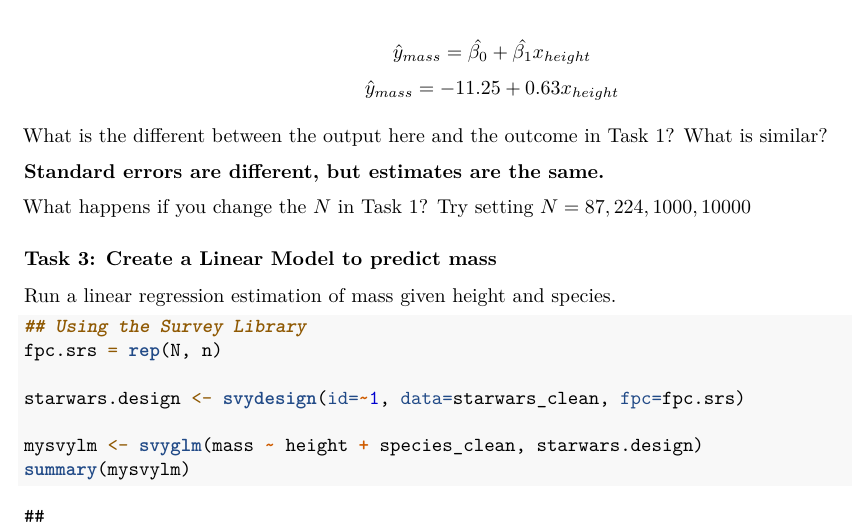
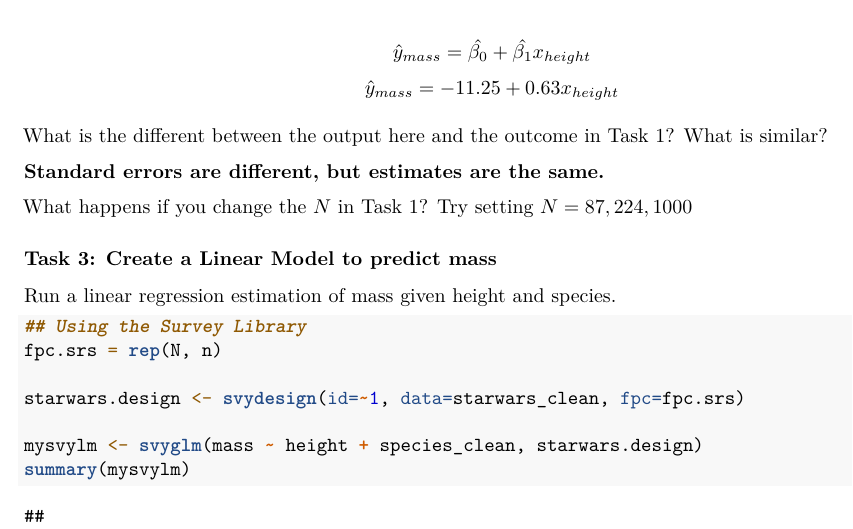
Before and after one commit to SamanthaJoCaetano/STA304-W25-Module6, an R Markdown document (Regression-RDemo.Rmd): part of page 5 of 10, cut so that both start at the same text. Rendered offline with R 4.5, knitr and Pandoc, then LaTeX, with nearby package versions.

Commit message:
small code update

```diff
--- a/Regression-RDemo.Rmd
+++ b/Regression-RDemo.Rmd
@@ -120,7 +120,7 @@ What is similar?
 **Standard errors are different, but estimates are the same.**
 
 What happens if you change the $N$ in Task 1? Try setting
-$N=87, 224, 1000, 10000$
+$N=87, 224, 1000$
 
 ### Task 3: Create a Linear Model to predict mass
 
```
